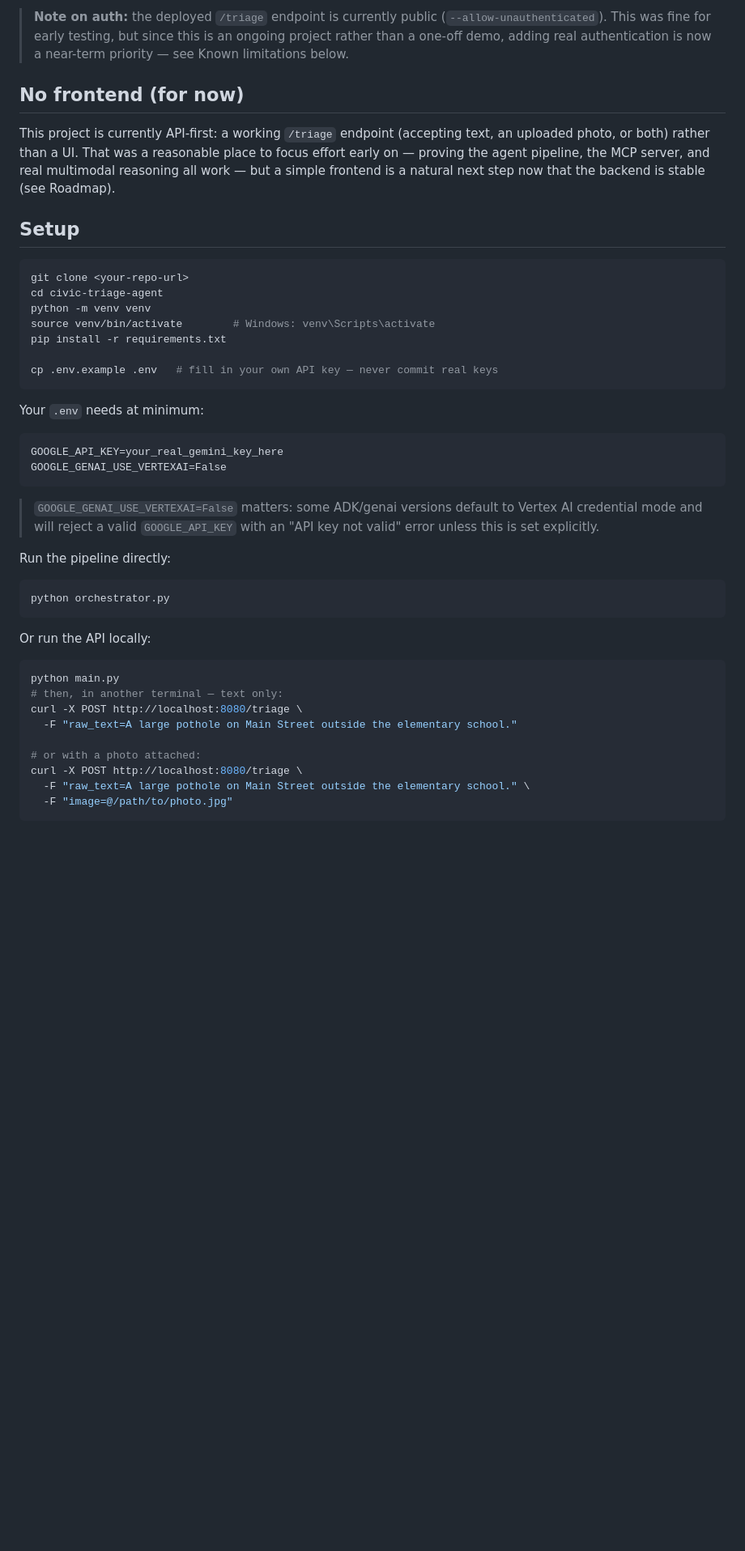
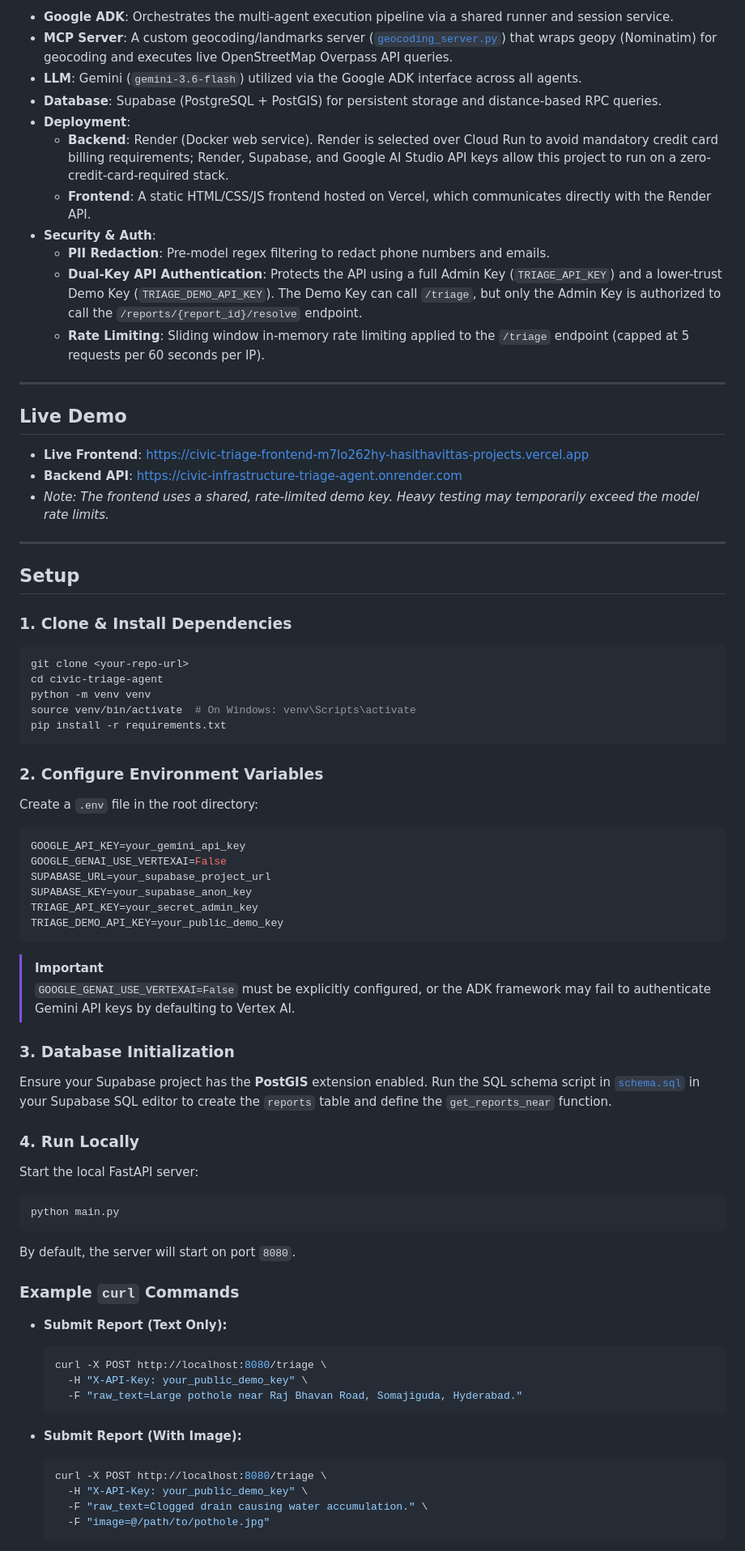
Before and after one commit to hasithavitta/civic-infrastructure-triage-agent, a Markdown page: README.md, the part around one of its changes. Shown at 81% size. Drawn GitHub-style; blank space fills up the shorter version.

````diff
--- a/README.md
+++ b/README.md
@@ -79,53 +51,74 @@ Each stage requires judgment, not a lookup table:
 
-> **Note on auth:** the deployed `/triage` endpoint is currently public
-> (`--allow-unauthenticated`). This was fine for early testing, but since
-> this is an ongoing project rather than a one-off demo, adding real
-> authentication is now a near-term priority — see Known limitations below.
+* **Google ADK**: Orchestrates the multi-agent execution pipeline via a shared runner and session service.
+* **MCP Server**: A custom geocoding/landmarks server ([`geocoding_server.py`](file:///c:/Users/Admin/Desktop/civic-triage-agent/mcp_server/geocoding_server.py)) that wraps geopy (Nominatim) for geocoding and executes live OpenStreetMap Overpass API queries.
+* **LLM**: Gemini (`gemini-3.6-flash`) utilized via the Google ADK interface across all agents.
+* **Database**: Supabase (PostgreSQL + PostGIS) for persistent storage and distance-based RPC queries.
+* **Deployment**:
+  * **Backend**: Render (Docker web service). Render is selected over Cloud Run to avoid mandatory credit card billing requirements; Render, Supabase, and Google AI Studio API keys allow this project to run on a zero-credit-card-required stack.
+  * **Frontend**: A static HTML/CSS/JS frontend hosted on Vercel, which communicates directly with the Render API.
+* **Security & Auth**:
+  * **PII Redaction**: Pre-model regex filtering to redact phone numbers and emails.
+  * **Dual-Key API Authentication**: Protects the API using a full Admin Key (`TRIAGE_API_KEY`) and a lower-trust Demo Key (`TRIAGE_DEMO_API_KEY`). The Demo Key can call `/triage`, but only the Admin Key is authorized to call the `/reports/{report_id}/resolve` endpoint.
+  * **Rate Limiting**: Sliding window in-memory rate limiting applied to the `/triage` endpoint (capped at 5 requests per 60 seconds per IP).
 
-## No frontend (for now)
+---
 
-This project is currently API-first: a working `/triage` endpoint
-(accepting text, an uploaded photo, or both) rather than a UI. That was a
-reasonable place to focus effort early on — proving the agent pipeline,
-the MCP server, and real multimodal reasoning all work — but a simple
-frontend is a natural next step now that the backend is stable (see
-Roadmap).
+## Live Demo
+
+* **Live Frontend**: [https://civic-triage-frontend-m7lo262hy-hasithavittas-projects.vercel.app](https://civic-triage-frontend-m7lo262hy-hasithavittas-projects.vercel.app)
+* **Backend API**: [https://civic-infrastructure-triage-agent.onrender.com](https://civic-infrastructure-triage-agent.onrender.com)
+* *Note: The frontend uses a shared, rate-limited demo key. Heavy testing may temporarily exceed the model rate limits.*
+
+---
 
 ## Setup
 
+### 1. Clone & Install Dependencies
 ```bash
 git clone <your-repo-url>
 cd civic-triage-agent
 python -m venv venv
-source venv/bin/activate        # Windows: venv\Scripts\activate
+source venv/bin/activate  # On Windows: venv\Scripts\activate
 pip install -r requirements.txt
-
-cp .env.example .env   # fill in your own API key — never commit real keys
 ```
 
-Your `.env` needs at minimum:
+### 2. Configure Environment Variables
+Create a `.env` file in the root directory:
+```env
+GOOGLE_API_KEY=your_gemini_api_key
+GOOGLE_GENAI_USE_VERTEXAI=False
+SUPABASE_URL=your_supabase_project_url
+SUPABASE_KEY=your_supabase_anon_key
+TRIAGE_API_KEY=your_secret_admin_key
+TRIAGE_DEMO_API_KEY=your_public_demo_key
 ```
-GOOGLE_API_KEY=your_real_gemini_key_here
-GOOGLE_GENAI_USE_VERTEXAI=False
-```
-> `GOOGLE_GENAI_USE_VERTEXAI=False` matters: some ADK/genai versions default
-> to Vertex AI credential mode and will reject a valid `GOOGLE_API_KEY`
-> with an "API key not valid" error unless this is set explicitly.
+> [!IMPORTANT]
+> `GOOGLE_GENAI_USE_VERTEXAI=False` must be explicitly configured, or the ADK framework may fail to authenticate Gemini API keys by defaulting to Vertex AI.
 
-Run the pipeline directly:
-```bash
-python orchestrator.py
-```
+### 3. Database Initialization
+Ensure your Supabase project has the **PostGIS** extension enabled. Run the SQL schema script in [`schema.sql`](file:///c:/Users/Admin/Desktop/civic-triage-agent/schema.sql) in your Supabase SQL editor to create the `reports` table and define the `get_reports_near` function.
 
-Or run the API locally:
+### 4. Run Locally
+Start the local FastAPI server:
 ```bash
 python main.py
-# then, in another terminal — text only:
-curl -X POST http://localhost:8080/triage \
-  -F "raw_text=A large pothole on Main Street outside the elementary school."
+```
+By default, the server will start on port `8080`.
 
-# or with a photo attached:
-curl -X POST http://localhost:8080/triage \
-  -F "raw_text=A large pothole on Main Street outside the elementary school." \
-  -F "image=@/path/to/photo.jpg"
-```
+### Example `curl` Commands
+
+* **Submit Report (Text Only):**
+  ```bash
+  curl -X POST http://localhost:8080/triage \
+    -H "X-API-Key: your_public_demo_key" \
+    -F "raw_text=Large pothole near Raj Bhavan Road, Somajiguda, Hyderabad."
+  ```
+
+* **Submit Report (With Image):**
+  ```bash
+  curl -X POST http://localhost:8080/triage \
+    -H "X-API-Key: your_public_demo_key" \
+    -F "raw_text=Clogged drain causing water accumulation." \
+    -F "image=@/path/to/pothole.jpg"
+  ```
+
````
Also changed, not shown: other parts of README.md (+74 -115 lines).
